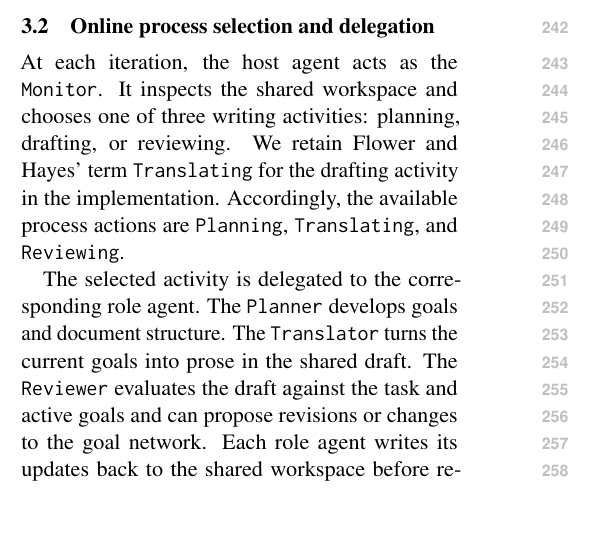
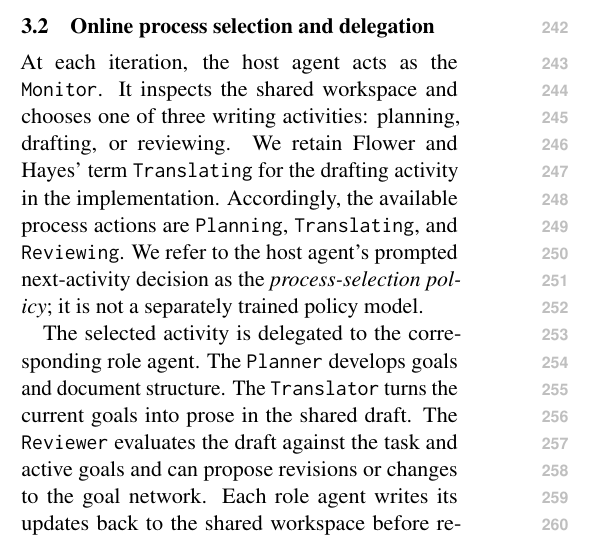
Before and after one commit to shunk031/agentic-cognitive-writing, a LaTeX paper (paper/acl_latex.tex, which reads paper/sec/03_method.tex): part of one column of page 3 of 19, cut so that both start at the same text, the shorter picture padded with empty space. Compiled offline with pdfLaTeX.

Commit message:
paper: restore process-selection terminology

```diff
--- a/paper/sec/03_method.tex
+++ b/paper/sec/03_method.tex
@@ -12,7 +12,7 @@ The goal network is inspired by Flower and Hayes' account of writer-generated go
 \subsection{Online process selection and delegation}
 \label{sec:method-writing-processes}
 
-At each iteration, the host agent acts as the \texttt{Monitor}. It inspects the shared workspace and chooses one of three writing activities: planning, drafting, or reviewing. We retain Flower and Hayes' term \texttt{Translating} for the drafting activity in the implementation. Accordingly, the available process actions are \texttt{Planning}, \texttt{Translating}, and \texttt{Reviewing}.
+At each iteration, the host agent acts as the \texttt{Monitor}. It inspects the shared workspace and chooses one of three writing activities: planning, drafting, or reviewing. We retain Flower and Hayes' term \texttt{Translating} for the drafting activity in the implementation. Accordingly, the available process actions are \texttt{Planning}, \texttt{Translating}, and \texttt{Reviewing}. We refer to the host agent's prompted next-activity decision as the \emph{process-selection policy}; it is not a separately trained policy model.
 
 The selected activity is delegated to the corresponding role agent. The \texttt{Planner} develops goals and document structure. The \texttt{Translator} turns the current goals into prose in the shared draft. The \texttt{Reviewer} evaluates the draft against the task and active goals and can propose revisions or changes to the goal network. Each role agent writes its updates back to the shared workspace before returning control to the \texttt{Monitor}. A proposed goal replacement is accepted or rejected by the \texttt{Monitor} and recorded in the process history.
 
```
